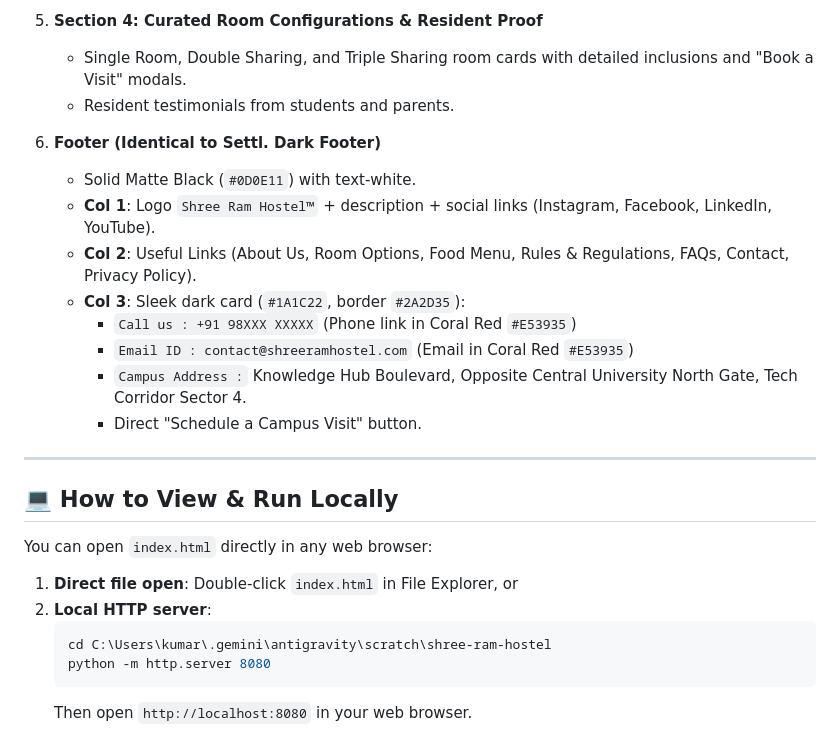
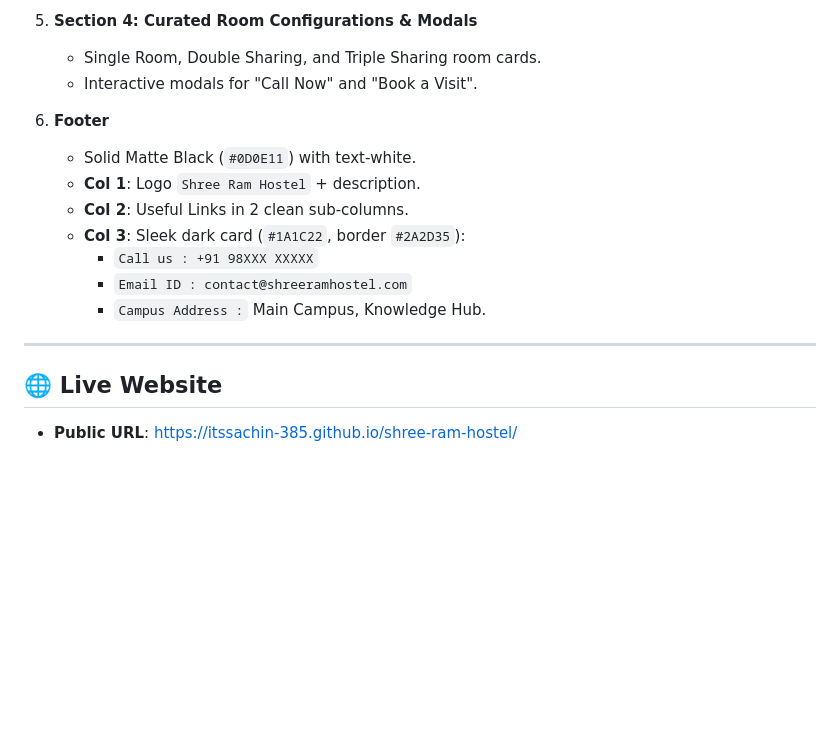
Before and after one commit to itssachin-385/shree-ram-hostel, a Markdown page: README.md, the part around one of its changes. Rendered like a GitHub page; blank space fills up the shorter version.

````diff
--- a/README.md
+++ b/README.md
@@ -65,28 +65,19 @@ A pixel-perfect, modern, ultra-clean landing page for **Shree Ram Hostel™**, c
 
-5. **Section 4: Curated Room Configurations & Resident Proof**
-   - Single Room, Double Sharing, and Triple Sharing room cards with detailed inclusions and "Book a Visit" modals.
-   - Resident testimonials from students and parents.
+5. **Section 4: Curated Room Configurations & Modals**
+   - Single Room, Double Sharing, and Triple Sharing room cards.
+   - Interactive modals for "Call Now" and "Book a Visit".
 
-6. **Footer (Identical to Settl. Dark Footer)**
+6. **Footer**
    - Solid Matte Black (`#0D0E11`) with text-white.
-   - **Col 1**: Logo `Shree Ram Hostel™` + description + social links (Instagram, Facebook, LinkedIn, YouTube).
-   - **Col 2**: Useful Links (About Us, Room Options, Food Menu, Rules & Regulations, FAQs, Contact, Privacy Policy).
+   - **Col 1**: Logo `Shree Ram Hostel` + description.
+   - **Col 2**: Useful Links in 2 clean sub-columns.
    - **Col 3**: Sleek dark card (`#1A1C22`, border `#2A2D35`):
-     - `Call us : +91 98XXX XXXXX` (Phone link in Coral Red `#E53935`)
-     - `Email ID : contact@shreeramhostel.com` (Email in Coral Red `#E53935`)
-     - `Campus Address :` Knowledge Hub Boulevard, Opposite Central University North Gate, Tech Corridor Sector 4.
-     - Direct "Schedule a Campus Visit" button.
+     - `Call us : +91 98XXX XXXXX`
+     - `Email ID : contact@shreeramhostel.com`
+     - `Campus Address :` Main Campus, Knowledge Hub.
 
 ---
 
-## 💻 How to View & Run Locally
+## 🌐 Live Website
 
-You can open `index.html` directly in any web browser:
-
-1. **Direct file open**: Double-click `index.html` in File Explorer, or
-2. **Local HTTP server**:
-   ```bash
-   cd C:\Users\kumar\.gemini\antigravity\scratch\shree-ram-hostel
-   python -m http.server 8080
-   ```
-   Then open `http://localhost:8080` in your web browser.
+- **Public URL**: [https://itssachin-385.github.io/shree-ram-hostel/](https://itssachin-385.github.io/shree-ram-hostel/)
````
Also changed, not shown: other parts of README.md (+25 -25 lines).
